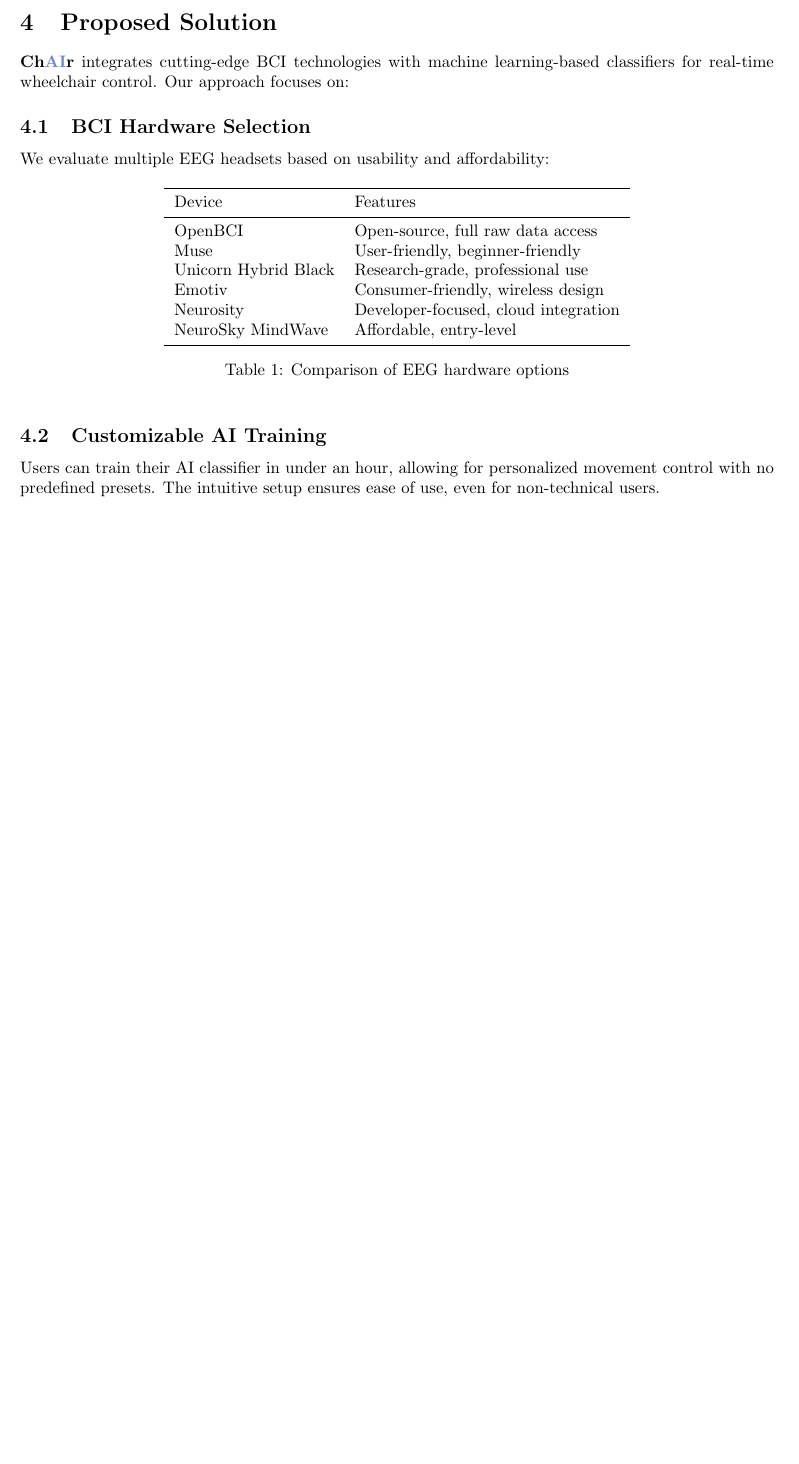
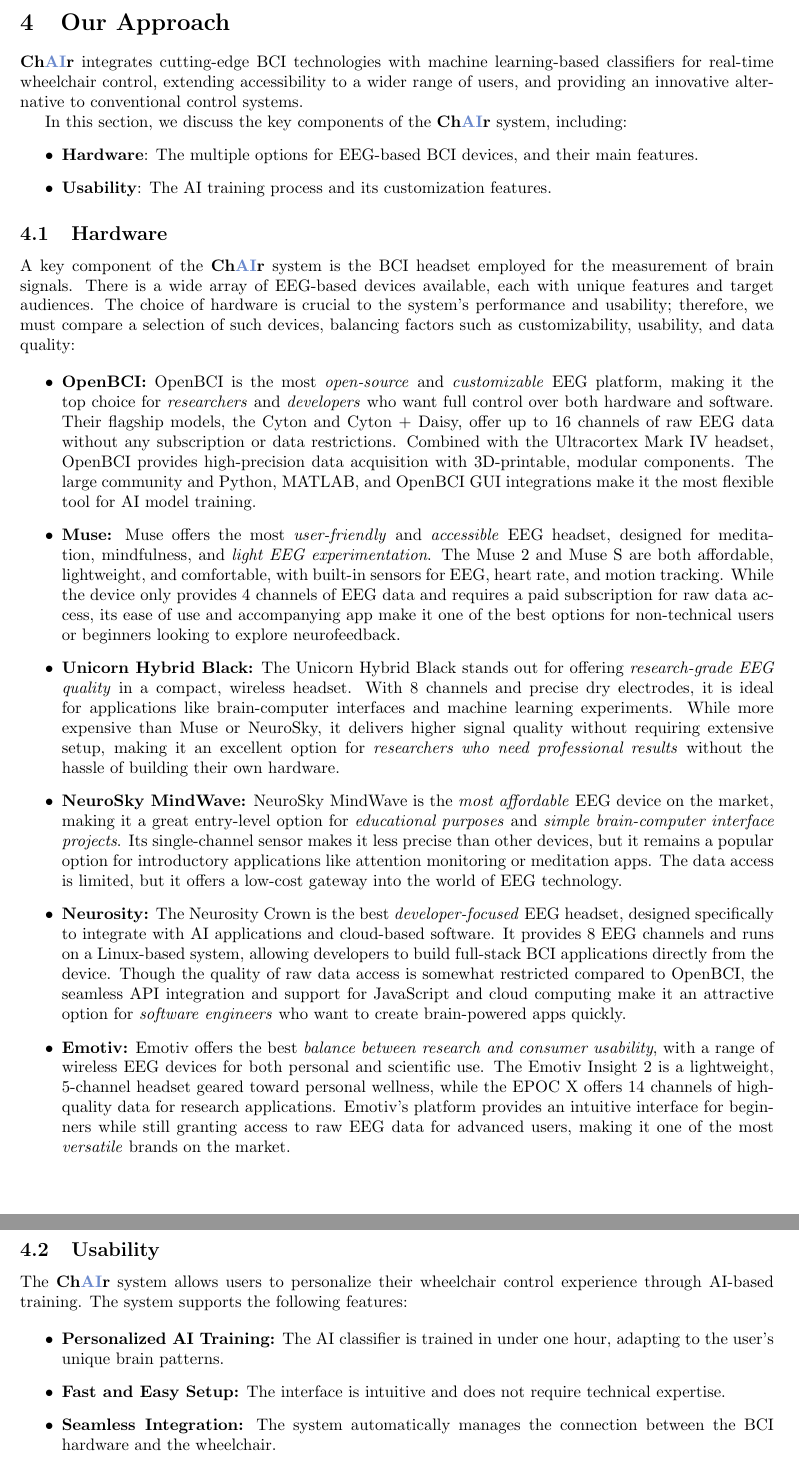
Before and after one commit to mrec8/HCI-ChAIr, a LaTeX document (reports/1_design/main.tex): part of page 3 of 4 before the commit and two parts of pages 3 and 4 of 4 after it, the two joined at a grey line, cut at the place of the change, the shorter picture padded with empty space. Compiled offline with pdfLaTeX.

Commit message:
p1 - Sections 4 and 4.1 of the report

```diff
--- a/reports/1_design/main.tex
+++ b/reports/1_design/main.tex
@@ -88,34 +88,49 @@
     \item Lengthy calibration times.
 \end{itemize}
 
-\section{Proposed Solution}
+\section{Our Approach}
 
 \chair integrates cutting-edge BCI technologies with machine learning-based
-classifiers for real-time wheelchair control. Our approach focuses on:
+classifiers for real-time wheelchair control, extending accessibility to
+a wider range of users, and providing an innovative alternative to conventional control systems.
 
-\subsection{BCI Hardware Selection}
-We evaluate multiple EEG headsets based on usability and affordability:
-\begin{table}[ht]
-    \centering
-    \begin{tabular}{ll}
-    \toprule
-    Device & Features \\
-    \midrule
-    OpenBCI & Open-source, full raw data access \\
-    Muse & User-friendly, beginner-friendly \\
-    Unicorn Hybrid Black & Research-grade, professional use \\
-    Emotiv & Consumer-friendly, wireless design \\
-    Neurosity & Developer-focused, cloud integration \\
-    NeuroSky MindWave & Affordable, entry-level \\
-    \bottomrule
-    \end{tabular}
-    \caption{Comparison of EEG hardware options}
-\end{table}
+In this section, we discuss the key components of the \chair system, including:
+\begin{itemize}
+    \item \textbf{Hardware}: The multiple options for EEG-based BCI devices, and their main features.
+    \item \textbf{Usability}: The AI training process and its customization features.
+\end{itemize}
 
-\subsection{Customizable AI Training}
-Users can train their AI classifier in under an hour, allowing for
-personalized movement control with no predefined presets. The intuitive
-setup ensures ease of use, even for non-technical users.
+
+\subsection{Hardware}
+
+A key component of the \chair system is the BCI headset employed for the measurement of brain
+signals. There is a wide array of EEG-based devices available, each with unique features
+and target audiences. The choice of hardware is crucial to the system's performance and
+usability; therefore, we must compare a selection of such devices, balancing factors
+such as customizability, usability, and data quality:
+
+\begin{itemize}
+    \item \textbf{OpenBCI:} OpenBCI is the most \textit{open-source} and \textit{customizable} EEG platform, making it the top choice for \textit{researchers} and \textit{developers} who want full control over both hardware and software. Their flagship models, the Cyton and Cyton + Daisy, offer up to 16 channels of raw EEG data without any subscription or data restrictions. Combined with the Ultracortex Mark IV headset, OpenBCI provides high-precision data acquisition with 3D-printable, modular components. The large community and Python, MATLAB, and OpenBCI GUI integrations make it the most flexible tool for AI model training.
+    \item \textbf{Muse:} Muse offers the most \textit{user-friendly} and \textit{accessible} EEG headset, designed for meditation, mindfulness, and \textit{light EEG experimentation}. The Muse 2 and Muse S are both affordable, lightweight, and comfortable, with built-in sensors for EEG, heart rate, and motion tracking. While the device only provides 4 channels of EEG data and requires a paid subscription for raw data access, its ease of use and accompanying app make it one of the best options for non-technical users or beginners looking to explore neurofeedback.
+    \item \textbf{Unicorn Hybrid Black:} The Unicorn Hybrid Black stands out for offering \textit{research-grade EEG quality} in a compact, wireless headset. With 8 channels and precise dry electrodes, it is ideal for applications like brain-computer interfaces and machine learning experiments. While more expensive than Muse or NeuroSky, it delivers higher signal quality without requiring extensive setup, making it an excellent option for \textit{researchers who need professional results} without the hassle of building their own hardware.
+    \item \textbf{NeuroSky MindWave:} NeuroSky MindWave is the \textit{most affordable} EEG device on the market, making it a great entry-level option for \textit{educational purposes} and \textit{simple brain-computer interface projects}. Its single-channel sensor makes it less precise than other devices, but it remains a popular option for introductory applications like attention monitoring or meditation apps. The data access is limited, but it offers a low-cost gateway into the world of EEG technology.
+    \item \textbf{Neurosity:} The Neurosity Crown is the best \textit{developer-focused} EEG headset, designed specifically to integrate with AI applications and cloud-based software. It provides 8 EEG channels and runs on a Linux-based system, allowing developers to build full-stack BCI applications directly from the device. Though the quality of raw data access is somewhat restricted compared to OpenBCI, the seamless API integration and support for JavaScript and cloud computing make it an attractive option for \textit{software engineers} who want to create brain-powered apps quickly.
+    \item \textbf{Emotiv:} Emotiv offers the best \textit{balance between research and consumer usability}, with a range of wireless EEG devices for both personal and scientific use. The Emotiv Insight 2 is a lightweight, 5-channel headset geared toward personal wellness, while the EPOC X offers 14 channels of high-quality data for research applications. Emotiv's platform provides an intuitive interface for beginners while still granting access to raw EEG data for advanced users, making it one of the most \textit{versatile} brands on the market.
+\end{itemize}
+
+\subsection{Usability}
+
+The \chair system allows users to personalize their wheelchair control experience through
+AI-based training. The system supports the following features:
+
+\begin{itemize}
+    \item \textbf{Personalized AI Training:} The AI classifier is trained in under one hour, adapting to the user's unique brain patterns.
+    \item \textbf{Fast and Easy Setup:} The interface is intuitive and does not require technical expertise.
+    \item \textbf{Seamless Integration:} The system automatically manages the connection between the BCI hardware and the wheelchair.
+\end{itemize}
+
+This user-centric design prioritizes accessibility, ensuring that the system focuses on
+usability rather than technical complexity.
 
 \section{Organization}
 
```
Also changed, not shown: reports/1_design/main.pdf.
